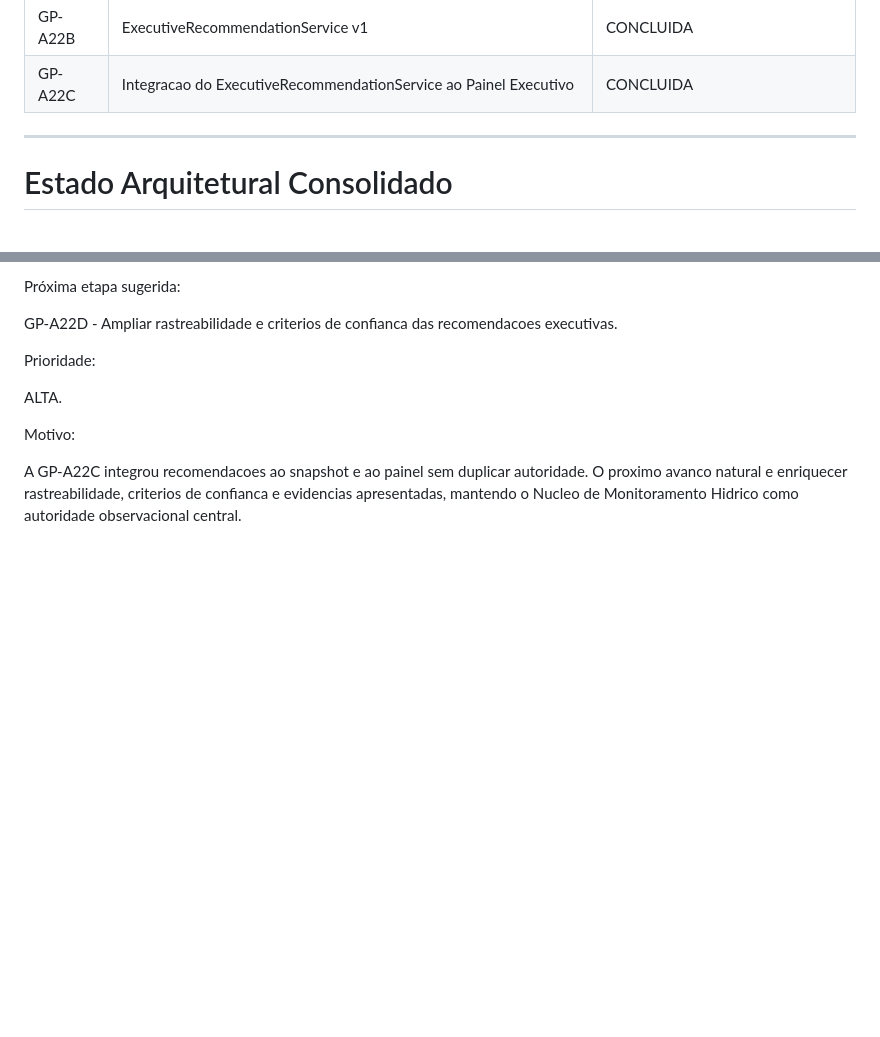
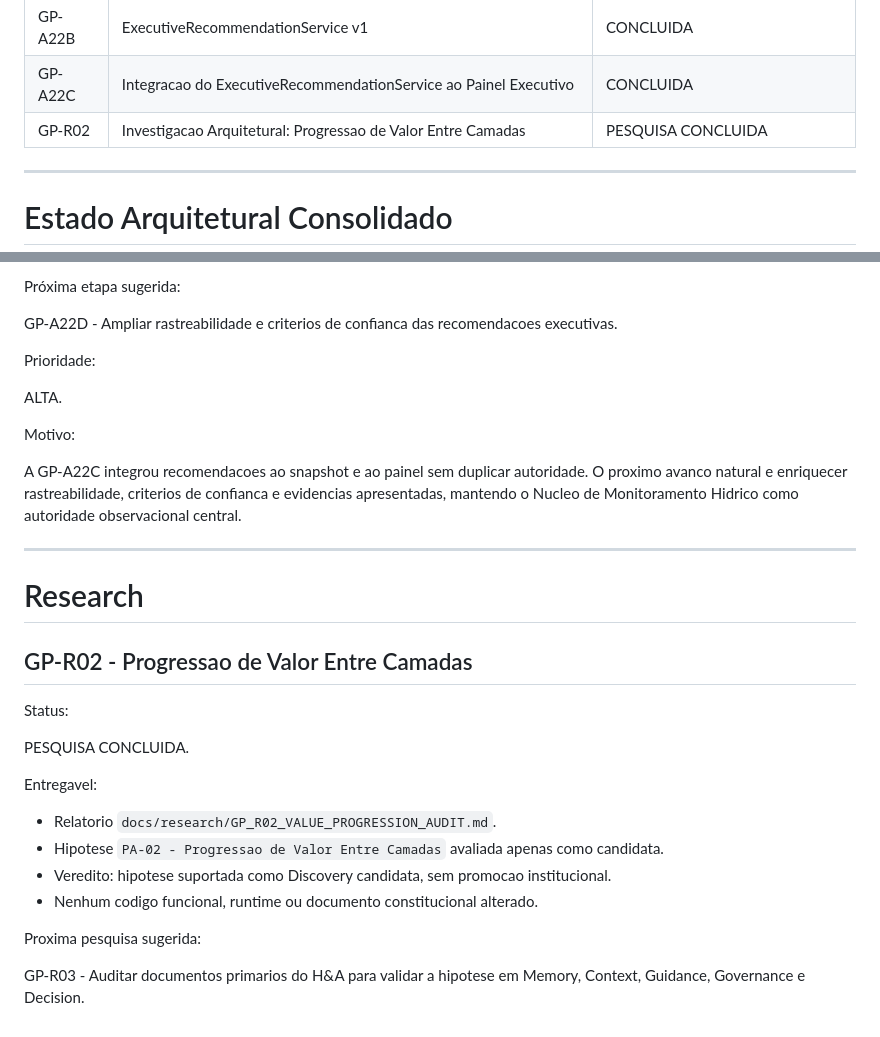
Before and after one commit to hendersonmauriciobatista-png/PROTEUS, a Markdown page: docs/roadmap/ROADMAP.md, 2 parts joined by grey strips. Drawn GitHub-style; blank space fills up the shorter version.

```diff
--- a/docs/roadmap/ROADMAP.md
+++ b/docs/roadmap/ROADMAP.md
@@ -100,6 +100,7 @@ Observação
 | GP-A22A | Arquitetura da Inteligência Executiva Evolutiva | CONCLUÍDA |
 | GP-A22B | ExecutiveRecommendationService v1 | CONCLUIDA |
 | GP-A22C | Integracao do ExecutiveRecommendationService ao Painel Executivo | CONCLUIDA |
+| GP-R02 | Investigacao Arquitetural: Progressao de Valor Entre Camadas | PESQUISA CONCLUIDA |
 
 ---
 
@@ -295,3 +296,24 @@ ALTA.
 Motivo:
 
 A GP-A22C integrou recomendacoes ao snapshot e ao painel sem duplicar autoridade. O proximo avanco natural e enriquecer rastreabilidade, criterios de confianca e evidencias apresentadas, mantendo o Nucleo de Monitoramento Hidrico como autoridade observacional central.
+
+---
+
+# Research
+
+## GP-R02 - Progressao de Valor Entre Camadas
+
+Status:
+
+PESQUISA CONCLUIDA.
+
+Entregavel:
+
+* Relatorio `docs/research/GP_R02_VALUE_PROGRESSION_AUDIT.md`.
+* Hipotese `PA-02 - Progressao de Valor Entre Camadas` avaliada apenas como candidata.
+* Veredito: hipotese suportada como Discovery candidata, sem promocao institucional.
+* Nenhum codigo funcional, runtime ou documento constitucional alterado.
+
+Proxima pesquisa sugerida:
+
+GP-R03 - Auditar documentos primarios do H&A para validar a hipotese em Memory, Context, Guidance, Governance e Decision.
```
Also changed, not shown: docs/history/HISTORY.md (+33 -0 lines), docs/research/GP_R02_VALUE_PROGRESSION_AUDIT.md (added, +355 -0 lines).
